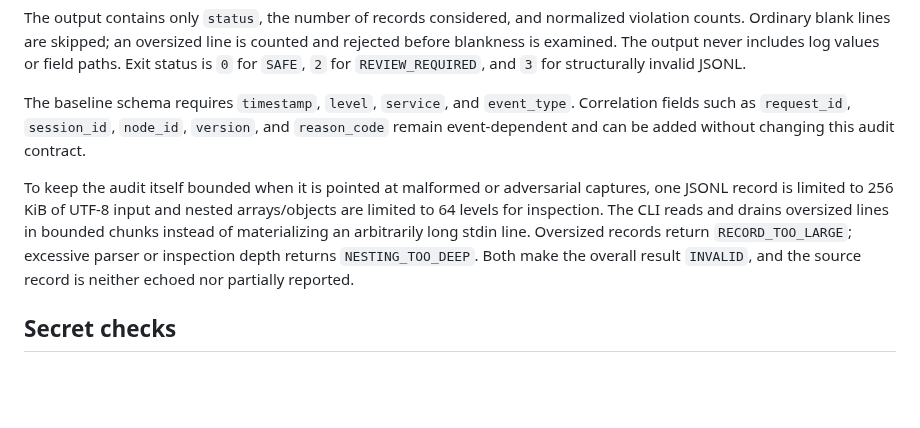
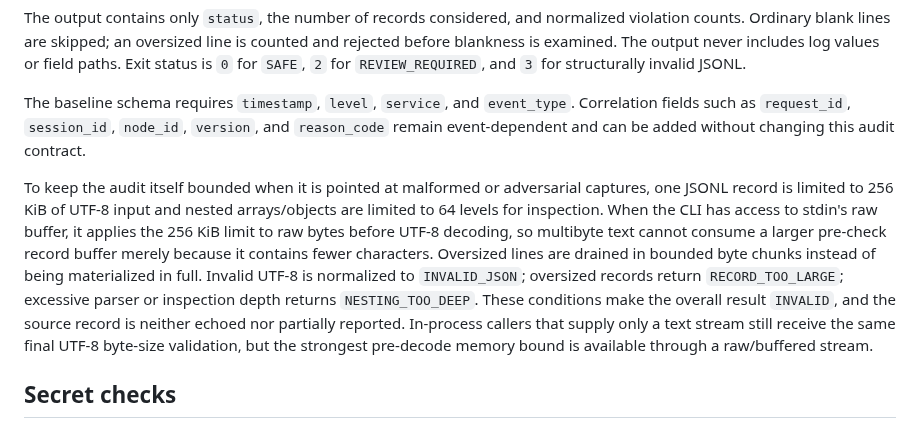
Before and after one commit to azumag/IRLight, a Markdown page: docs/operations/log-redaction-audit.md, the part around the change. Drawn GitHub-style; blank space fills up the shorter version.

Commit message:
Document raw-byte log audit limits

```diff
--- a/docs/operations/log-redaction-audit.md
+++ b/docs/operations/log-redaction-audit.md
@@ -14,7 +14,7 @@ The output contains only `status`, the number of records considered, and normali
 
 The baseline schema requires `timestamp`, `level`, `service`, and `event_type`. Correlation fields such as `request_id`, `session_id`, `node_id`, `version`, and `reason_code` remain event-dependent and can be added without changing this audit contract.
 
-To keep the audit itself bounded when it is pointed at malformed or adversarial captures, one JSONL record is limited to 256 KiB of UTF-8 input and nested arrays/objects are limited to 64 levels for inspection. The CLI reads and drains oversized lines in bounded chunks instead of materializing an arbitrarily long stdin line. Oversized records return `RECORD_TOO_LARGE`; excessive parser or inspection depth returns `NESTING_TOO_DEEP`. Both make the overall result `INVALID`, and the source record is neither echoed nor partially reported.
+To keep the audit itself bounded when it is pointed at malformed or adversarial captures, one JSONL record is limited to 256 KiB of UTF-8 input and nested arrays/objects are limited to 64 levels for inspection. When the CLI has access to stdin's raw buffer, it applies the 256 KiB limit to raw bytes before UTF-8 decoding, so multibyte text cannot consume a larger pre-check record buffer merely because it contains fewer characters. Oversized lines are drained in bounded byte chunks instead of being materialized in full. Invalid UTF-8 is normalized to `INVALID_JSON`; oversized records return `RECORD_TOO_LARGE`; excessive parser or inspection depth returns `NESTING_TOO_DEEP`. These conditions make the overall result `INVALID`, and the source record is neither echoed nor partially reported. In-process callers that supply only a text stream still receive the same final UTF-8 byte-size validation, but the strongest pre-decode memory bound is available through a raw/buffered stream.
 
 ## Secret checks
 
```
